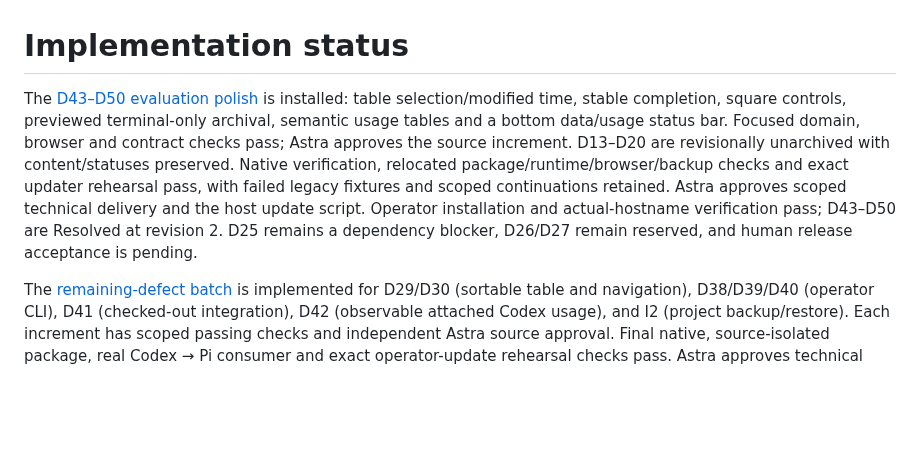
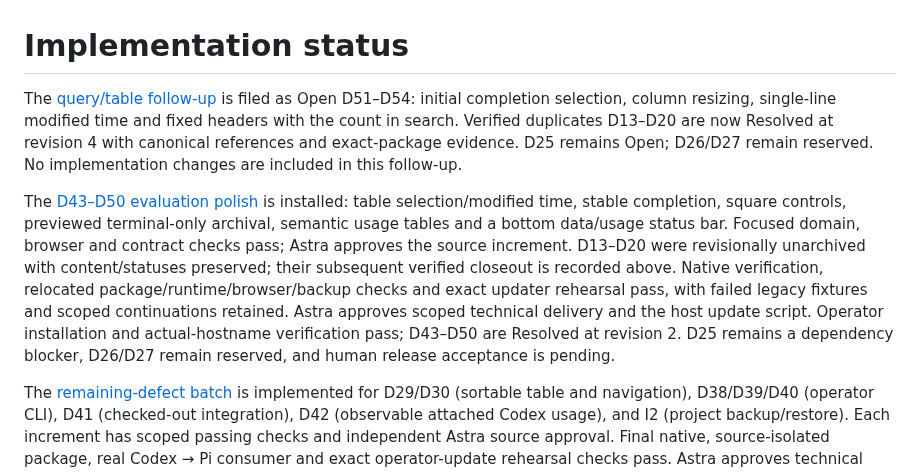
Before and after one commit to pshirshov/cq4, a Markdown page: docs/implementation-status.md, the part around the change. GitHub-like rendering; blank space fills up the shorter version.

Commit message:
Record query and table follow-ups and close verified duplicate defects

```diff
--- a/docs/implementation-status.md
+++ b/docs/implementation-status.md
@@ -1,6 +1,8 @@
 # Implementation status
 
-The [D43–D50 evaluation polish](validation/evaluation-polish.md) is installed: table selection/modified time, stable completion, square controls, previewed terminal-only archival, semantic usage tables and a bottom data/usage status bar. Focused domain, browser and contract checks pass; Astra approves the source increment. D13–D20 are revisionally unarchived with content/statuses preserved. Native verification, relocated package/runtime/browser/backup checks and exact updater rehearsal pass, with failed legacy fixtures and scoped continuations retained. Astra approves scoped technical delivery and the host update script. Operator installation and actual-hostname verification pass; D43–D50 are Resolved at revision 2. D25 remains a dependency blocker, D26/D27 remain reserved, and human release acceptance is pending.
+The [query/table follow-up](validation/evaluation-followup.md) is filed as Open D51–D54: initial completion selection, column resizing, single-line modified time and fixed headers with the count in search. Verified duplicates D13–D20 are now Resolved at revision 4 with canonical references and exact-package evidence. D25 remains Open; D26/D27 remain reserved. No implementation changes are included in this follow-up.
+
+The [D43–D50 evaluation polish](validation/evaluation-polish.md) is installed: table selection/modified time, stable completion, square controls, previewed terminal-only archival, semantic usage tables and a bottom data/usage status bar. Focused domain, browser and contract checks pass; Astra approves the source increment. D13–D20 were revisionally unarchived with content/statuses preserved; their subsequent verified closeout is recorded above. Native verification, relocated package/runtime/browser/backup checks and exact updater rehearsal pass, with failed legacy fixtures and scoped continuations retained. Astra approves scoped technical delivery and the host update script. Operator installation and actual-hostname verification pass; D43–D50 are Resolved at revision 2. D25 remains a dependency blocker, D26/D27 remain reserved, and human release acceptance is pending.
 
 The [remaining-defect batch](drafts/20260928-remaining-defects.md) is implemented
 for D29/D30 (sortable table and navigation), D38/D39/D40 (operator CLI), D41
```
Also changed, not shown: docs/requirement-coverage.md (+3 -1 lines), docs/validation/evaluation-followup.md (added, +72 -0 lines).
